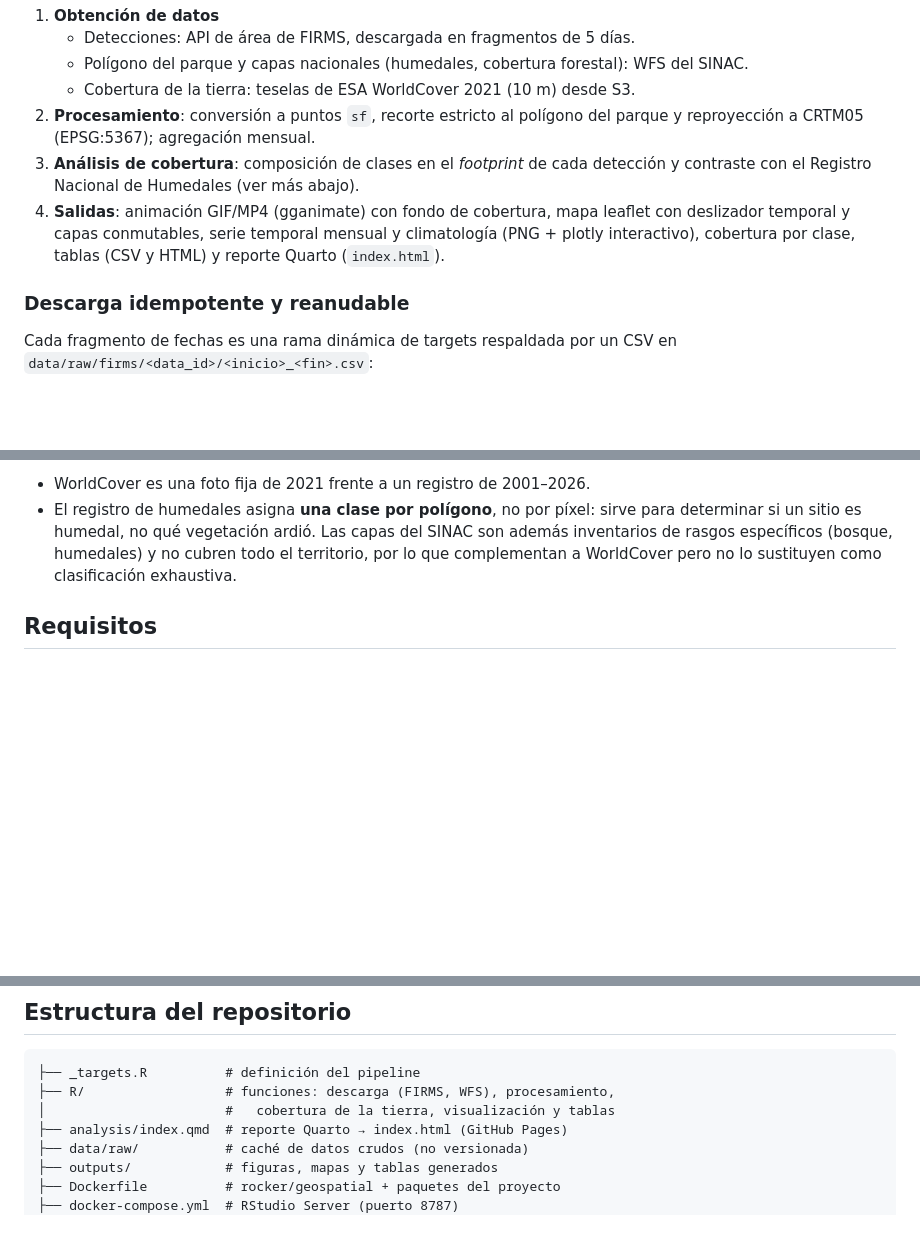
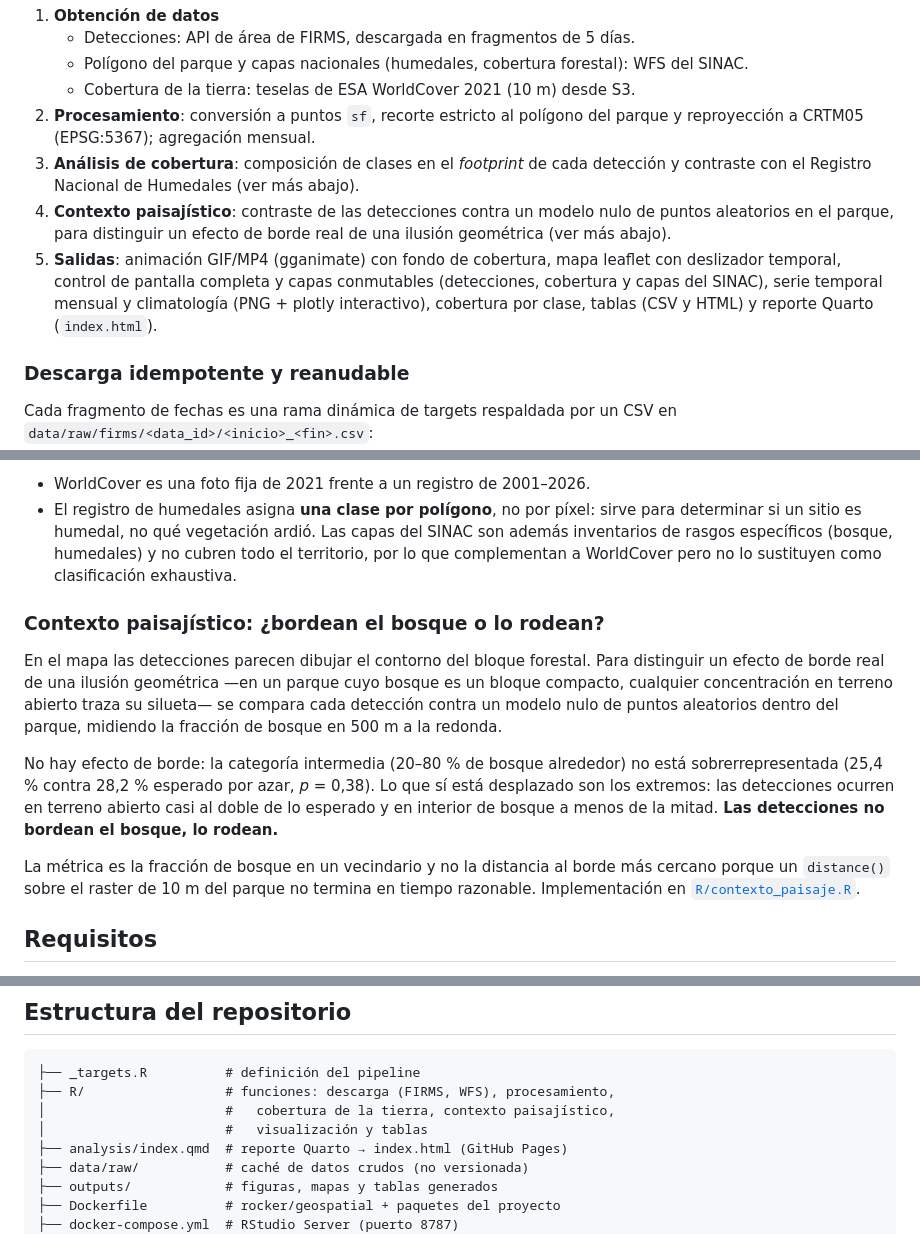
Before and after one commit to incendios-forestales/anomalias-termicas-paloverde, a Markdown page: README.md, 3 parts joined by grey strips. Rendered like a GitHub page; blank space fills up the shorter version.

Commit message:
docs: documentar el análisis de contexto paisajístico en el README
Agrega el paso al flujo de trabajo, la sección que resume el hallazgo
(las detecciones rodean el bosque, no lo bordean) y la nota sobre por
qué la métrica es la fracción de bosque en un vecindario y no la
distancia al borde más cercano.

````diff
--- a/README.md
+++ b/README.md
@@ -22,10 +22,14 @@ El flujo de trabajo está implementado con [{targets}](https://books.ropensci.or
    del parque y reproyección a CRTM05 (EPSG:5367); agregación mensual.
 3. **Análisis de cobertura**: composición de clases en el *footprint* de cada
    detección y contraste con el Registro Nacional de Humedales (ver más abajo).
-4. **Salidas**: animación GIF/MP4 (gganimate) con fondo de cobertura, mapa
-   leaflet con deslizador temporal y capas conmutables, serie temporal mensual
-   y climatología (PNG + plotly interactivo), cobertura por clase, tablas
-   (CSV y HTML) y reporte Quarto (`index.html`).
+4. **Contexto paisajístico**: contraste de las detecciones contra un modelo
+   nulo de puntos aleatorios en el parque, para distinguir un efecto de borde
+   real de una ilusión geométrica (ver más abajo).
+5. **Salidas**: animación GIF/MP4 (gganimate) con fondo de cobertura, mapa
+   leaflet con deslizador temporal, control de pantalla completa y capas
+   conmutables (detecciones, cobertura y capas del SINAC), serie temporal
+   mensual y climatología (PNG + plotly interactivo), cobertura por clase,
+   tablas (CSV y HTML) y reporte Quarto (`index.html`).
 
 ### Descarga idempotente y reanudable
 
@@ -59,6 +63,26 @@ Dos advertencias que el reporte documenta:
   capas del SINAC son además inventarios de rasgos específicos (bosque,
   humedales) y no cubren todo el territorio, por lo que complementan a
   WorldCover pero no lo sustituyen como clasificación exhaustiva.
+
+### Contexto paisajístico: ¿bordean el bosque o lo rodean?
+
+En el mapa las detecciones parecen dibujar el contorno del bloque forestal.
+Para distinguir un efecto de borde real de una ilusión geométrica —en un parque
+cuyo bosque es un bloque compacto, cualquier concentración en terreno abierto
+traza su silueta— se compara cada detección contra un modelo nulo de puntos
+aleatorios dentro del parque, midiendo la fracción de bosque en 500 m a la
+redonda.
+
+No hay efecto de borde: la categoría intermedia (20–80 % de bosque alrededor)
+no está sobrerrepresentada (25,4 % contra 28,2 % esperado por azar, *p* = 0,38).
+Lo que sí está desplazado son los extremos: las detecciones ocurren en terreno
+abierto casi al doble de lo esperado y en interior de bosque a menos de la
+mitad. **Las detecciones no bordean el bosque, lo rodean.**
+
+La métrica es la fracción de bosque en un vecindario y no la distancia al borde
+más cercano porque un `distance()` sobre el raster de 10 m del parque no
+termina en tiempo razonable. Implementación en
+[`R/contexto_paisaje.R`](R/contexto_paisaje.R).
 
 ## Requisitos
 
@@ -120,7 +144,8 @@ futuras) en [`R/constantes.R`](R/constantes.R).
 ```
 ├── _targets.R          # definición del pipeline
 ├── R/                  # funciones: descarga (FIRMS, WFS), procesamiento,
-│                       #   cobertura de la tierra, visualización y tablas
+│                       #   cobertura de la tierra, contexto paisajístico,
+│                       #   visualización y tablas
 ├── analysis/index.qmd  # reporte Quarto → index.html (GitHub Pages)
 ├── data/raw/           # caché de datos crudos (no versionada)
 ├── outputs/            # figuras, mapas y tablas generados
````
